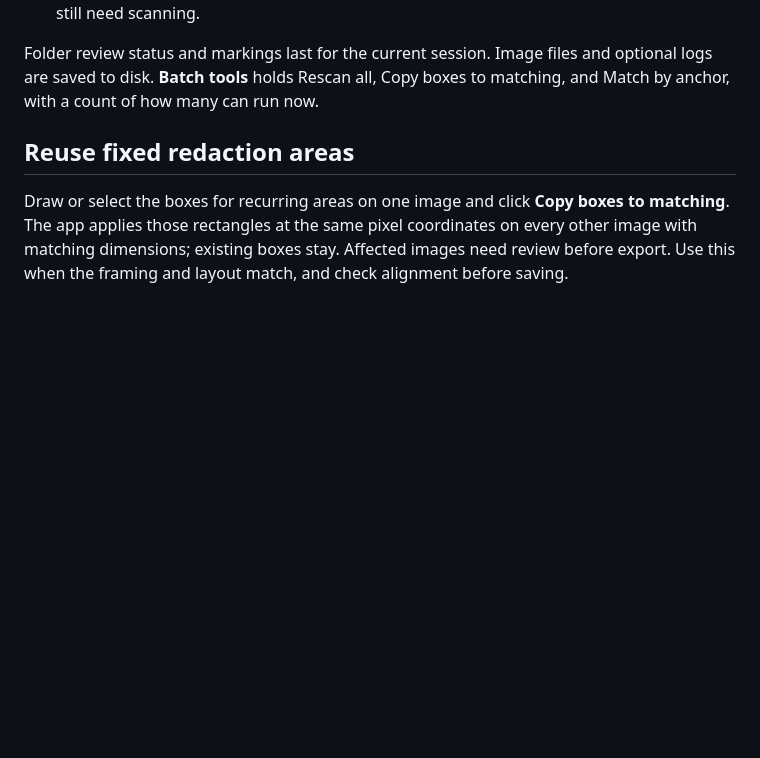
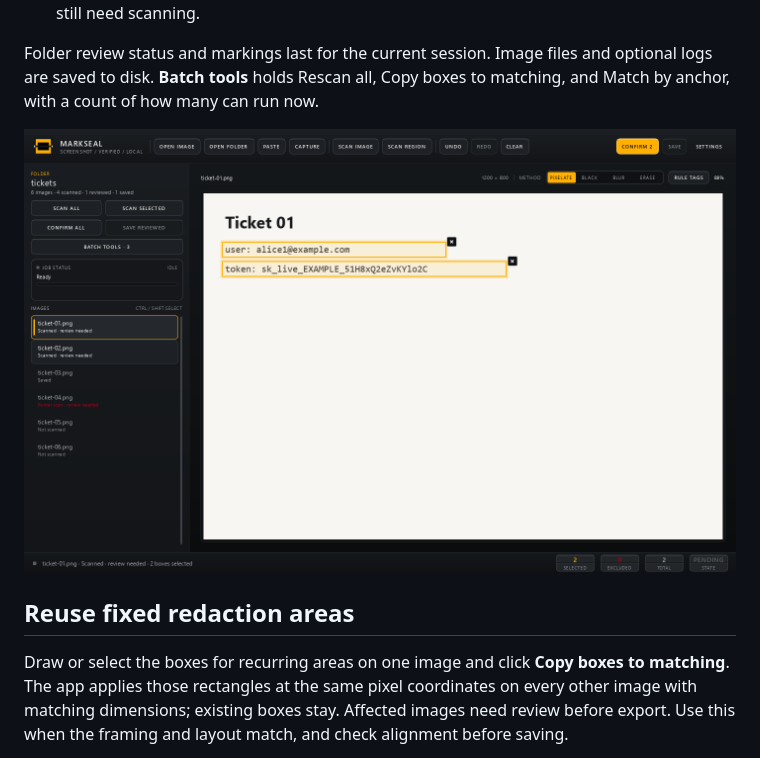
Before and after one commit to rwensel/markseal, a Markdown page: docs/reviewing.md, the part around the change. GitHub-like rendering; pictures changed too: docs/images/batch.png (added); blank space fills up the shorter version.

```diff
--- a/docs/reviewing.md
+++ b/docs/reviewing.md
@@ -50,6 +50,8 @@ Pixelation changes only the marked rectangles, using coarse blocks, but it can l
 
 Folder review status and markings last for the current session. Image files and optional logs are saved to disk. **Batch tools** holds Rescan all, Copy boxes to matching, and Match by anchor, with a count of how many can run now.
 
+![Folder mode with queued and running rows](images/batch.png)
+
 ## Reuse fixed redaction areas
 
 Draw or select the boxes for recurring areas on one image and click **Copy boxes to matching**. The app applies those rectangles at the same pixel coordinates on every other image with matching dimensions; existing boxes stay. Affected images need review before export. Use this when the framing and layout match, and check alignment before saving.
```
Also changed, not shown: README.md (+11 -1 lines), docs/settings.md (+3 -1 lines), docs/images/settings-ocr.png (added).
